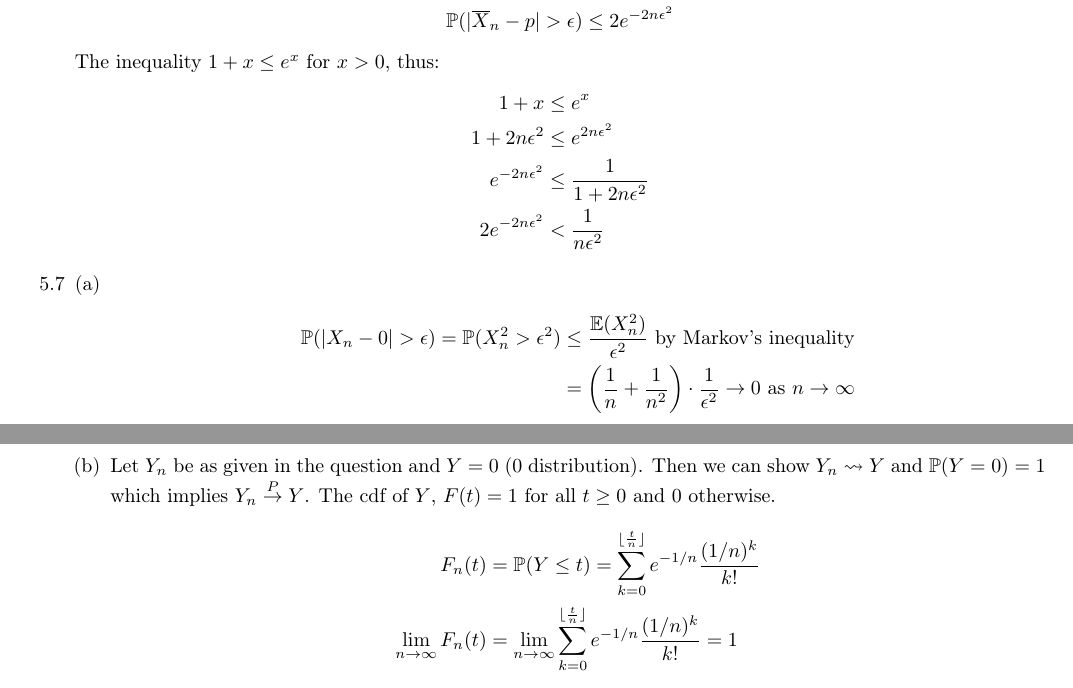
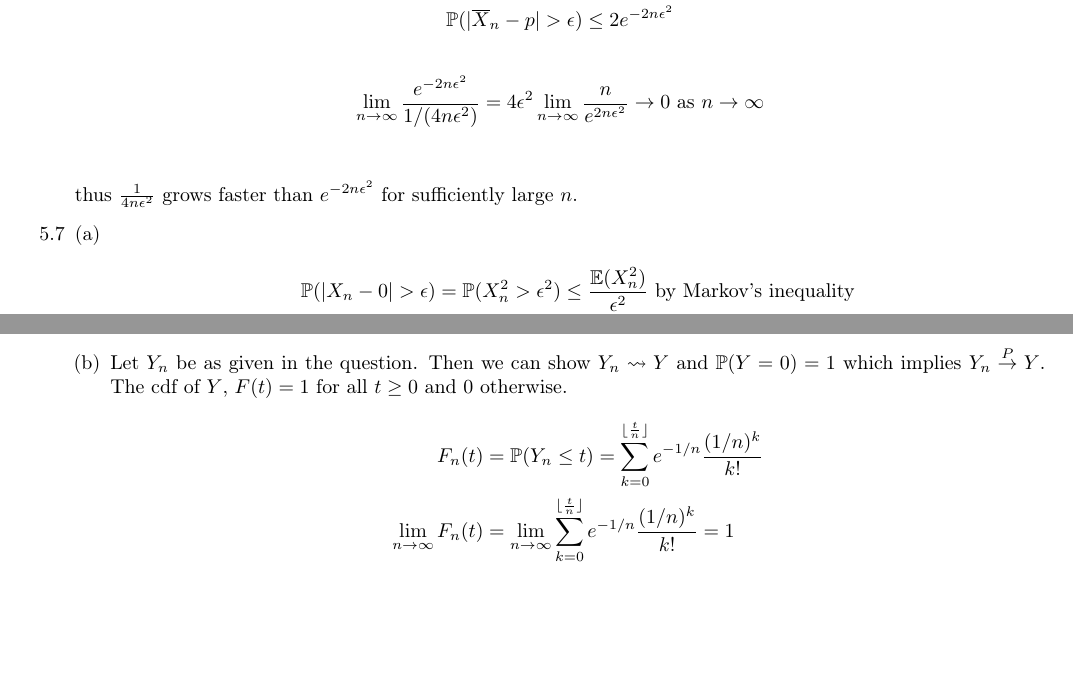
Before and after one commit to zunction/HomeworkTeX, a LaTeX problem sheet (Statistics/hw1.tex): two parts of pages 2 and 3 of 3, joined at a grey line, cut so that both start at the same text, the shorter picture padded with empty space. Compiled offline with pdfLaTeX.

Commit message:
final product

```diff
--- a/Statistics/hw1.tex
+++ b/Statistics/hw1.tex
@@ -174,13 +174,17 @@ which shows that $X$ and $Y$ are independent.
 \mathbb{P}(|\overline{X}_n - p|>\epsilon) &\leq \frac{1}{4n \epsilon^2} \\
 \mathbb{P}(|\overline{X}_n - p|>\epsilon) &\leq 2e^{-2n\epsilon^2}
 \end{align*}
-The inequality $1+x \leq e^{x}$ for $x>0$, thus:
 \begin{align*}
-1 + x &\leq e^x\\
-1 + 2n\epsilon^2 &\leq e^{2n\epsilon^2}\\
-e^{-2n\epsilon^2} &\leq \frac{1}{1+2n\epsilon^2}\\
-2e^{-2n\epsilon^2} &<\frac{1}{n\epsilon^2}
+\lim_{n\to\infty}\frac{e^{-2n\epsilon^2}}{1/(4n\epsilon^2)}&=4\epsilon^2\lim_{n\to\infty}\frac{n}{e^{2n\epsilon^2}}\to 0 \text{ as } n \to \infty\\
 \end{align*}
+thus $\frac{1}{4n\epsilon^2}$ grows faster than $e^{-2n\epsilon^2}$ for sufficiently large $n$.
+%The inequality $1+x \leq e^{x}$ for $x>0$, thus:
+%\begin{align*}
+%1 + x &\leq e^x\\
+%1 + 2n\epsilon^2 &\leq e^{2n\epsilon^2}\\
+%e^{-2n\epsilon^2} &\leq \frac{1}{1+2n\epsilon^2}\\
+%2e^{-2n\epsilon^2} &<\frac{1}{n\epsilon^2}
+%\end{align*}
 %when $n >1/6\epsilon^2$, we have
 %\begin{align*}
 %\frac{1}{8n\epsilon^2} < \frac{1}{2n\epsilon^2+1}
@@ -192,9 +196,9 @@ e^{-2n\epsilon^2} &\leq \frac{1}{1+2n\epsilon^2}\\
 \mathbb{P}(|X_n-0|> \epsilon) = \mathbb{P}(X_n^2> \epsilon^2)&\leq \frac{\mathbb{E}(X_n^2)}{\epsilon^2} \text{ by Markov's inequality}\\
 &=\left(\frac{1}{n}+\frac{1}{n^2}\right)\cdot\frac{1}{\epsilon^2} \to 0 \text{ as } n \to \infty
 \end{align*}
-\item Let $Y_n$ be as given in the question and $Y = 0$ (0 distribution). Then we can show $Y_n \leadsto Y$ and $\mathbb{P}(Y=0)=1$ which implies $Y_n \overset{P}{\to} Y$. The cdf of $Y$, $F(t)=1$ for all $t\geq0$ and 0 otherwise.
+\item Let $Y_n$ be as given in the question. Then we can show $Y_n \leadsto Y$ and $\mathbb{P}(Y=0)=1$ which implies $Y_n \overset{P}{\to} Y$. The cdf of $Y$, $F(t)=1$ for all $t\geq0$ and 0 otherwise.
 \begin{align*}
-F_n(t) &= \mathbb{P}(Y\leq t) = \sum_{k=0}^{\lfloor \frac{t}{n}\rfloor}e^{-1/n}\frac{(1/n)^k}{k!}\\
+F_n(t) &= \mathbb{P}(Y_n\leq t) = \sum_{k=0}^{\lfloor \frac{t}{n}\rfloor}e^{-1/n}\frac{(1/n)^k}{k!}\\
 \lim_{n\to \infty} F_n(t) &= \lim_{n\to \infty}\sum_{k=0}^{\lfloor \frac{t}{n}\rfloor}e^{-1/n}\frac{(1/n)^k}{k!}=1
 \end{align*}
 therefore $Y_n \overset{P}{\to} 0$.
```
Also changed, not shown: Statistics/hw1.pdf.
